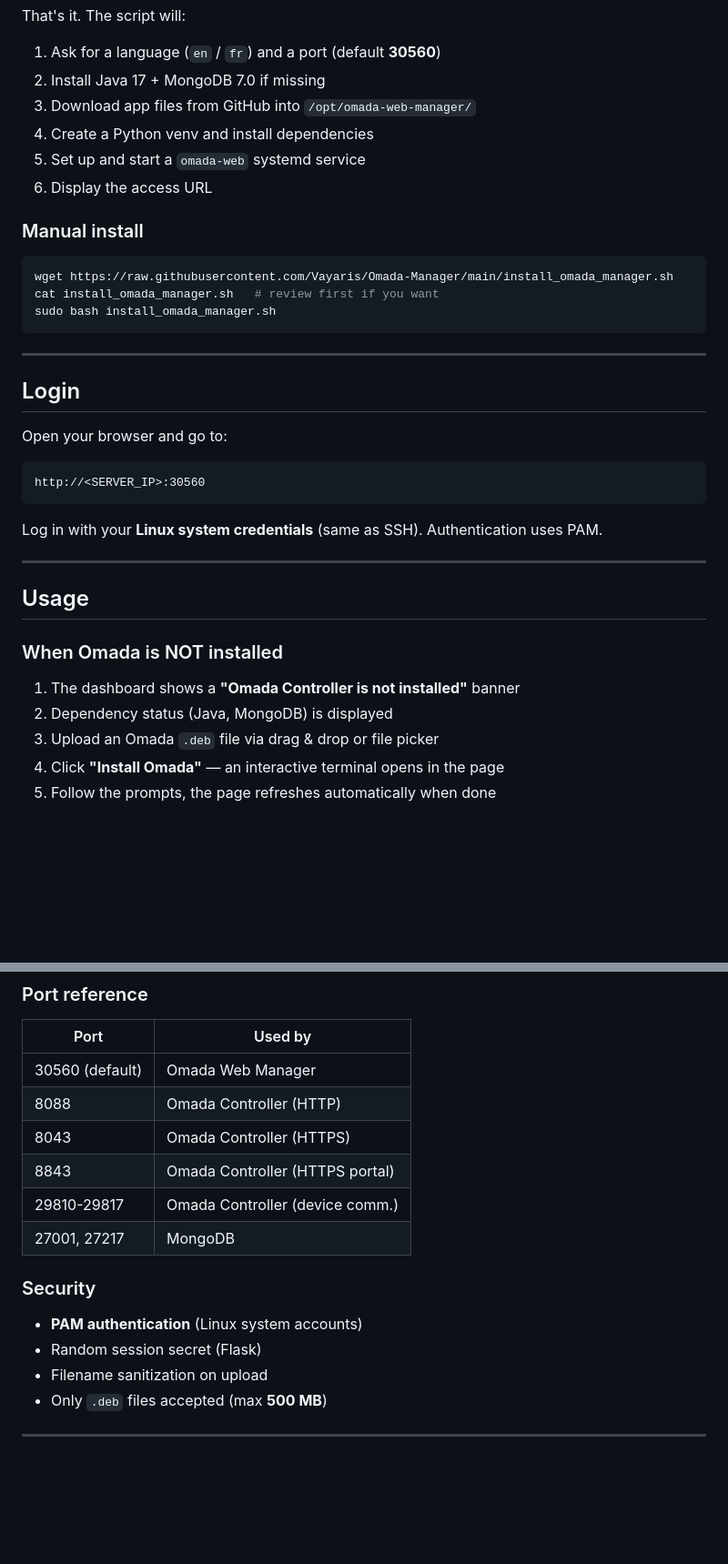
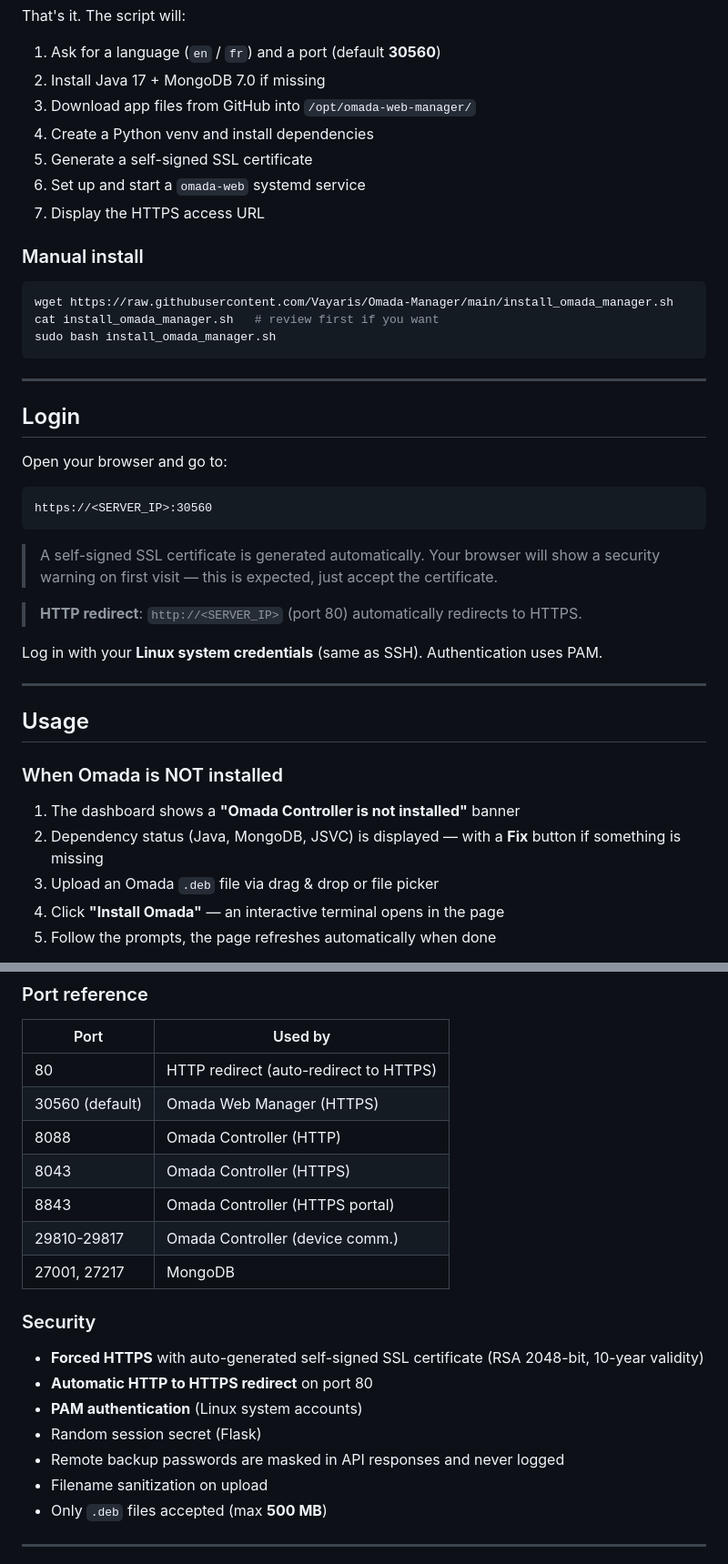
Before and after one commit to Vayaris/Omada-Manager, a Markdown page: README.md, 2 parts joined by grey strips. Shown at 91% size. Drawn GitHub-style; blank space fills up the shorter version.

````diff
--- a/README.md
+++ b/README.md
@@ -54,8 +60,9 @@ That's it. The script will:
 2. Install Java 17 + MongoDB 7.0 if missing
 3. Download app files from GitHub into `/opt/omada-web-manager/`
 4. Create a Python venv and install dependencies
-5. Set up and start a `omada-web` systemd service
-6. Display the access URL
+5. Generate a self-signed SSL certificate
+6. Set up and start a `omada-web` systemd service
+7. Display the HTTPS access URL
 
 ### Manual install
 
@@ -72,8 +79,12 @@ sudo bash install_omada_manager.sh
 Open your browser and go to:
 
 ```
-http://<SERVER_IP>:30560
+https://<SERVER_IP>:30560
 ```
+
+> A self-signed SSL certificate is generated automatically. Your browser will show a security warning on first visit — this is expected, just accept the certificate.
+
+> **HTTP redirect**: `http://<SERVER_IP>` (port 80) automatically redirects to HTTPS.
 
 Log in with your **Linux system credentials** (same as SSH). Authentication uses PAM.
 
@@ -84,7 +95,7 @@ Log in with your **Linux system credentials** (same as SSH). Authentication uses
 ### When Omada is NOT installed
 
 1. The dashboard shows a **"Omada Controller is not installed"** banner
-2. Dependency status (Java, MongoDB) is displayed
+2. Dependency status (Java, MongoDB, JSVC) is displayed — with a **Fix** button if something is missing
 3. Upload an Omada `.deb` file via drag & drop or file picker
 4. Click **"Install Omada"** — an interactive terminal opens in the page
 5. Follow the prompts, the page refreshes automatically when done
@@ -166,7 +198,8 @@ journalctl -u omada-web -n 50   # View logs
 
 | Port | Used by |
 |------|---------|
-| 30560 (default) | Omada Web Manager |
+| 80 | HTTP redirect (auto-redirect to HTTPS) |
+| 30560 (default) | Omada Web Manager (HTTPS) |
 | 8088 | Omada Controller (HTTP) |
 | 8043 | Omada Controller (HTTPS) |
 | 8843 | Omada Controller (HTTPS portal) |
@@ -175,8 +208,11 @@ journalctl -u omada-web -n 50   # View logs
 
 ### Security
 
+- **Forced HTTPS** with auto-generated self-signed SSL certificate (RSA 2048-bit, 10-year validity)
+- **Automatic HTTP to HTTPS redirect** on port 80
 - **PAM authentication** (Linux system accounts)
 - Random session secret (Flask)
+- Remote backup passwords are masked in API responses and never logged
 - Filename sanitization on upload
 - Only `.deb` files accepted (max **500 MB**)
 
````
Also changed, not shown: other parts of README.md (+73 -7 lines).
